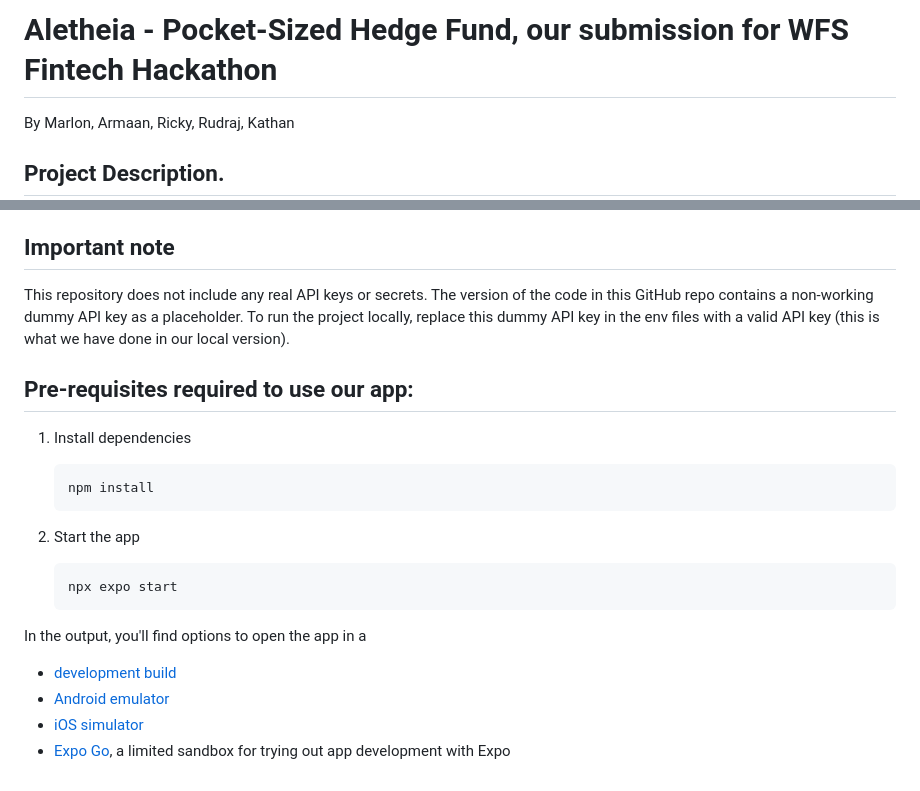
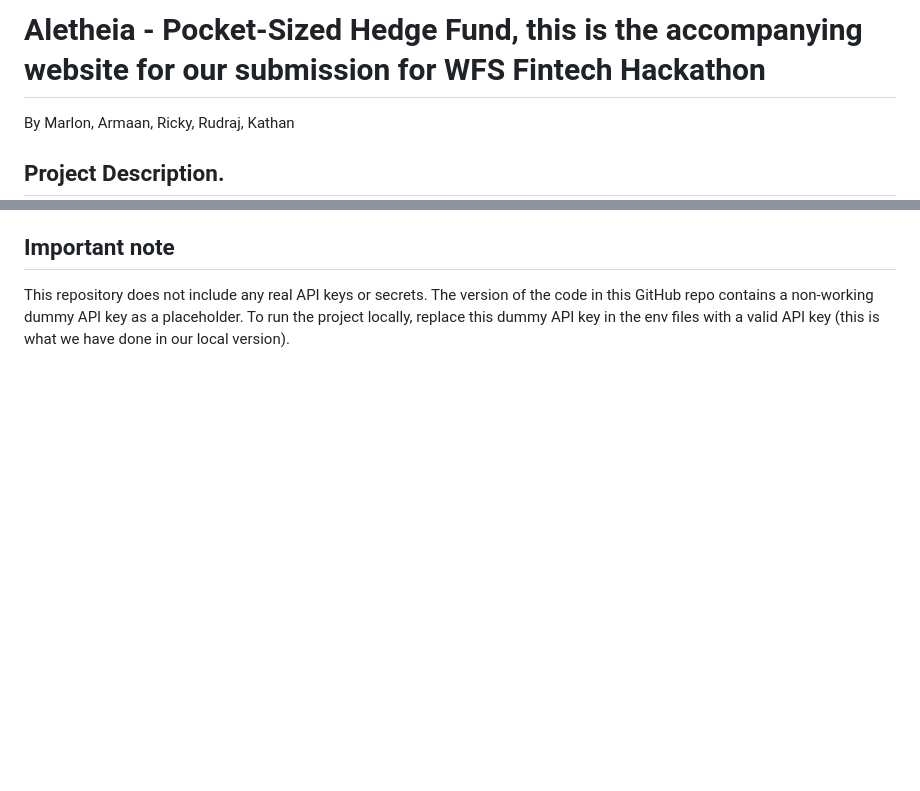
Before and after one commit to MarlonDassanayake/wfs-hackathon-final-website, a Markdown page: README.md, 2 parts joined by grey strips. Rendered like a GitHub page; blank space fills up the shorter version.

Commit message:
Revise README with updated project info
Updated project description and removed pre-requisites section.

````diff
--- a/README.md
+++ b/README.md
@@ -1,4 +1,4 @@
-# Aletheia - Pocket-Sized Hedge Fund, our submission for WFS Fintech Hackathon
+# Aletheia - Pocket-Sized Hedge Fund, this is the accompanying website for our submission for WFS Fintech Hackathon
 By Marlon, Armaan, Ricky, Rudraj, Kathan
 
 ## Project Description.
@@ -92,24 +92,3 @@ financial data APIs with fallback validation logic.
 This repository does not include any real API keys or secrets.
 The version of the code in this GitHub repo contains a non-working dummy API key as a placeholder.
 To run the project locally, replace this dummy API key in the env files with a valid API key (this is what we have done in our local version).
-
-## Pre-requisites required to use our app:
-
-1. Install dependencies
-
-   ```bash
-   npm install
-   ```
-
-2. Start the app
-
-   ```bash
-   npx expo start
-   ```
-
-In the output, you'll find options to open the app in a
-
-- [development build](https://docs.expo.dev/develop/development-builds/introduction/)
-- [Android emulator](https://docs.expo.dev/workflow/android-studio-emulator/)
-- [iOS simulator](https://docs.expo.dev/workflow/ios-simulator/)
-- [Expo Go](https://expo.dev/go), a limited sandbox for trying out app development with Expo
````
